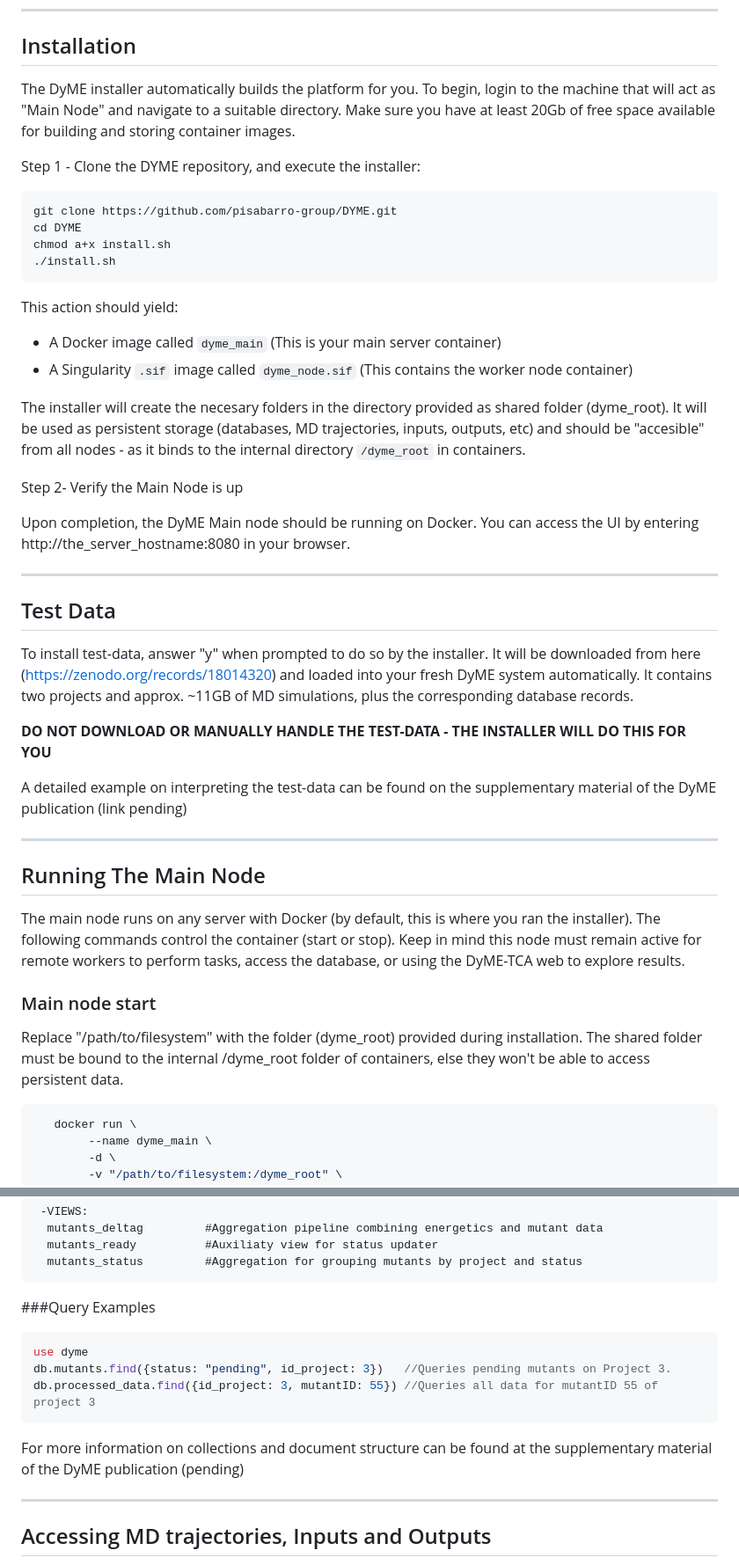
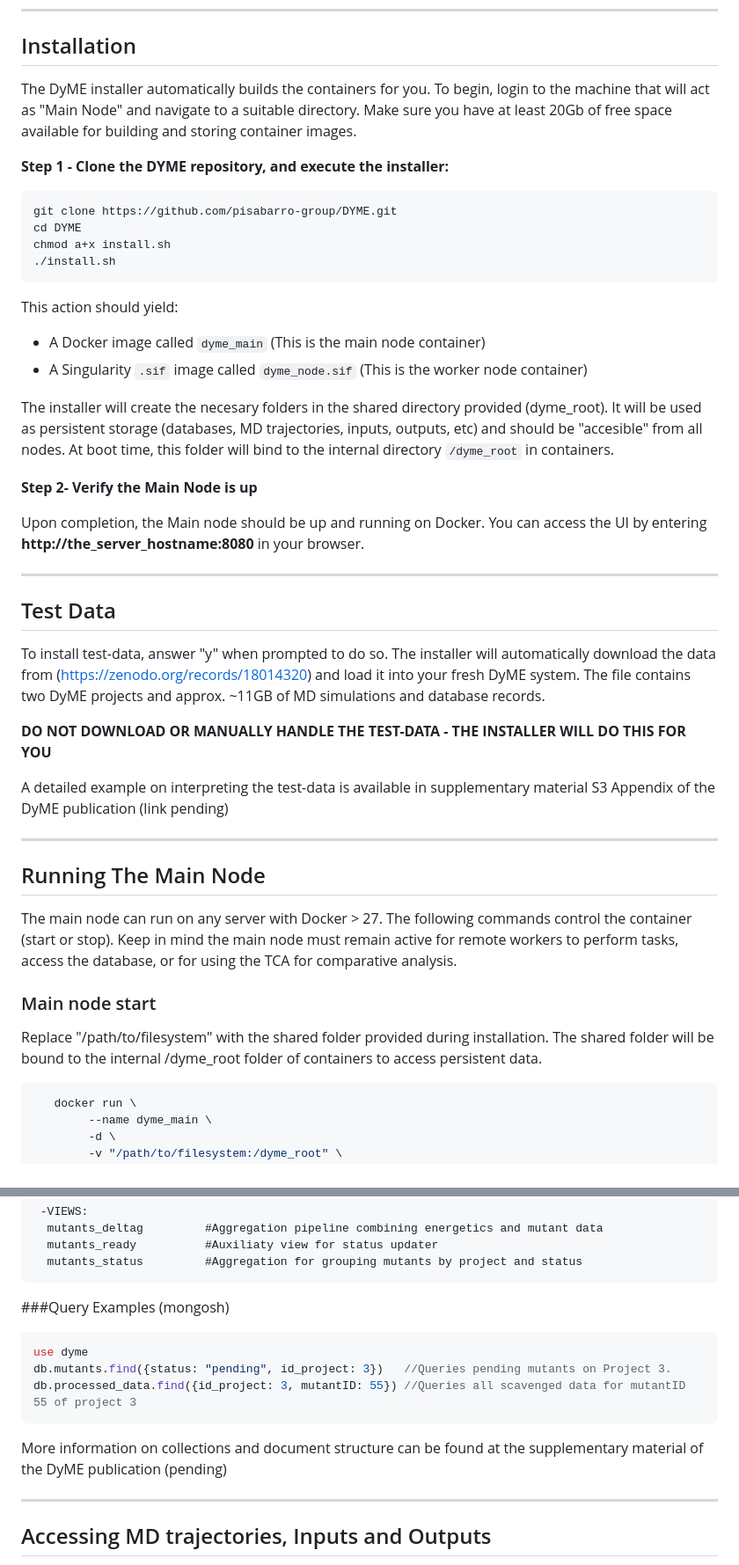
Before and after one commit to pisabarro-group/DYME, a Markdown page: README.md, 2 parts joined by grey strips. Shown at 88% size. Drawn GitHub-style.

````diff
--- a/README.md
+++ b/README.md
@@ -74,9 +75,9 @@ The installer will check for pre-requisites and attempt to install missing depen
 
 ## Installation
 
-The DyME installer automatically builds the platform for you. To begin, login to the machine that will act as "Main Node" and navigate to a suitable directory. Make sure you have at least 20Gb of free space available for building and storing container images.
+The DyME installer automatically builds the containers for you. To begin, login to the machine that will act as "Main Node" and navigate to a suitable directory. Make sure you have at least 20Gb of free space available for building and storing container images.
 
-Step 1 - Clone the DYME repository, and execute the installer:
+**Step 1 - Clone the DYME repository, and execute the installer:**
 
 ```bash
 git clone https://github.com/pisabarro-group/DYME.git
@@ -86,35 +87,35 @@ chmod a+x install.sh
 ```
 
 This action should yield:
-- A Docker image called `dyme_main` (This is your main server container)
-- A Singularity `.sif` image called `dyme_node.sif` (This contains the worker node container)
+- A Docker image called `dyme_main` (This is the main node container)
+- A Singularity `.sif` image called `dyme_node.sif` (This is the worker node container)
 
-The installer will create the necesary folders in the directory provided as shared folder (dyme_root). It will be used as persistent storage (databases, MD trajectories, inputs, outputs, etc) and should be "accesible" from all nodes - as it binds to the internal directory `/dyme_root` in containers.
+The installer will create the necesary folders in the shared directory provided (dyme_root). It will be used as persistent storage (databases, MD trajectories, inputs, outputs, etc) and should be "accesible" from all nodes. At boot time, this folder will bind to the internal directory `/dyme_root` in containers.
 
-Step 2- Verify the Main Node is up
+**Step 2- Verify the Main Node is up**
 
-Upon completion, the DyME Main node should be running on Docker. You can access the UI by entering http://the_server_hostname:8080 in your browser.
+Upon completion, the Main node should be up and running on Docker. You can access the UI by entering **http://the_server_hostname:8080** in your browser.
 
 
 ---
 
 ## Test Data
 
-To install test-data, answer "y" when prompted to do so by the installer. It will be downloaded from here (https://zenodo.org/records/18014320) and loaded into your fresh DyME system automatically. It contains two projects and approx. ~11GB of MD simulations, plus the corresponding database records.
+To install test-data, answer "y" when prompted to do so. The installer will automatically download the data from (https://zenodo.org/records/18014320) and load it into your fresh DyME system. The file contains two DyME projects and approx. ~11GB of MD simulations and database records.
 
   **DO NOT DOWNLOAD OR MANUALLY HANDLE THE TEST-DATA - THE INSTALLER WILL DO THIS FOR YOU**
 
-A detailed example on interpreting the test-data can be found on the supplementary material of the DyME publication (link pending)
+A detailed example on interpreting the test-data is available in supplementary material S3 Appendix of the DyME publication (link pending)
 
 ---
 
 ## Running The Main Node
 
-The main node runs on any server with Docker (by default, this is where you ran the installer). The following commands control the container (start or stop). Keep in mind this node must remain active for remote workers to perform tasks, access the database, or using the DyME-TCA web to explore results.
+The main node can run on any server with Docker > 27. The following commands control the container (start or stop). Keep in mind the main node must remain active for remote workers to perform tasks, access the database, or for using the TCA for comparative analysis.
 
 ### Main node start
 
-Replace "/path/to/filesystem" with the folder (dyme_root) provided during installation. The shared folder must be bound to the internal /dyme_root folder of containers, else they won't be able to access persistent data.
+Replace "/path/to/filesystem" with the shared folder provided during installation. The shared folder will be bound to the internal /dyme_root folder of containers to access persistent data.
 
 ```bash
    docker run \
@@ -228,14 +228,14 @@ The database "dyme" hosts the following collections and views:
   mutants_status         #Aggregation for grouping mutants by project and status
 ```
 
-###Query Examples
+###Query Examples (mongosh)
 ```js
 use dyme
 db.mutants.find({status: "pending", id_project: 3})   //Queries pending mutants on Project 3.
-db.processed_data.find({id_project: 3, mutantID: 55}) //Queries all data for mutantID 55 of project 3
+db.processed_data.find({id_project: 3, mutantID: 55}) //Queries all scavenged data for mutantID 55 of project 3
 ```
 
-For more information on collections and document structure can be found at the supplementary material of the DyME publication (pending)
+More information on collections and document structure can be found at the supplementary material of the DyME publication (pending)
 
 ---
 
````
Also changed, not shown: other parts of README.md (+26 -25 lines).
